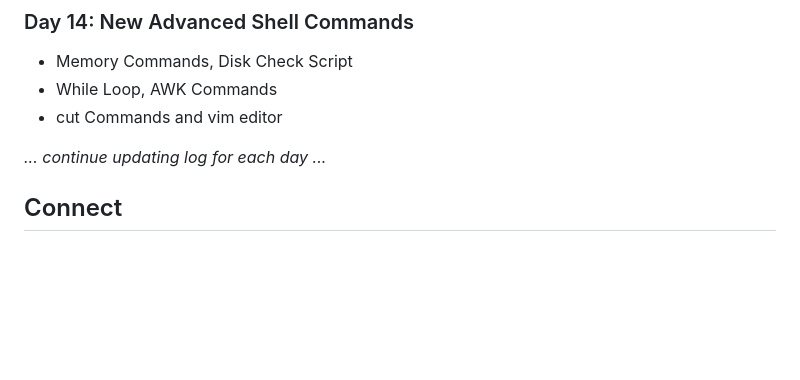
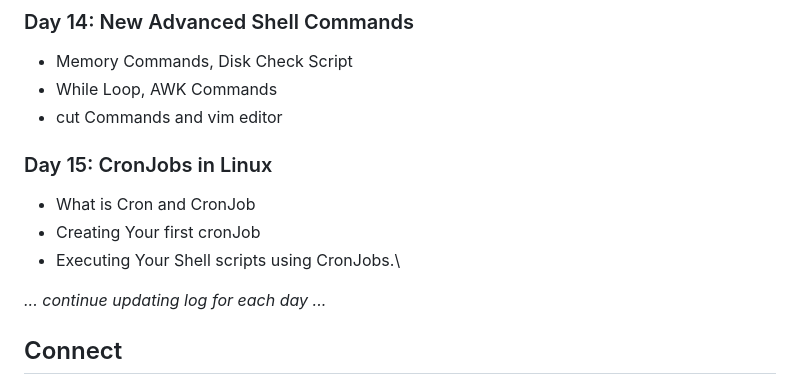
Before and after one commit to Pravesh-Sudha/100-Days-of-Code, a Markdown page: README.md, the part around the change. GitHub-like rendering; blank space fills up the shorter version.

```diff
--- a/README.md
+++ b/README.md
@@ -130,6 +130,11 @@ I'll be using a variety of resources to aid my learning, including:
 - While Loop, AWK Commands
 - cut Commands and vim editor
 
+### Day 15: CronJobs in Linux
+- What is Cron and CronJob
+- Creating Your first cronJob
+- Executing Your Shell scripts using CronJobs.\
+
 _... continue updating log for each day ..._
 
 ## Connect
```
